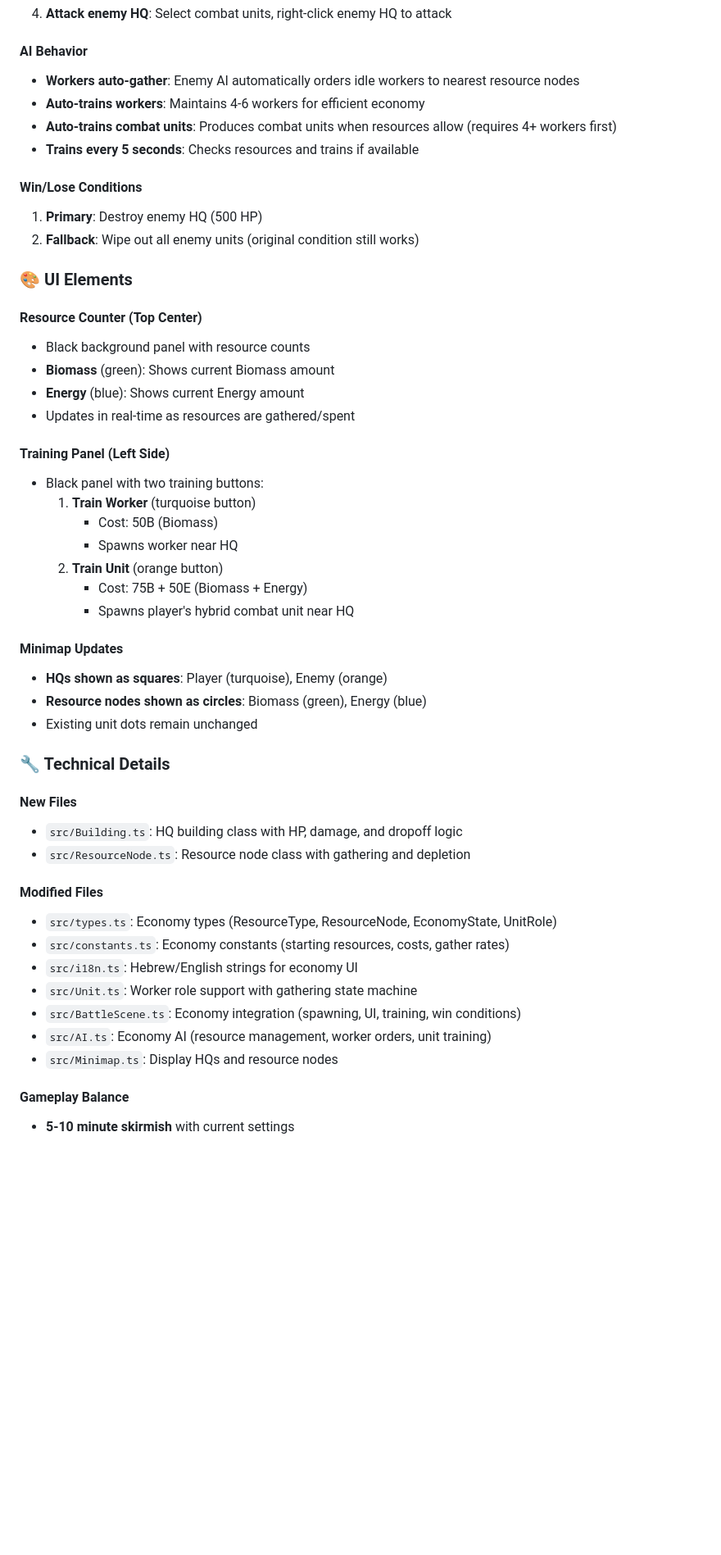
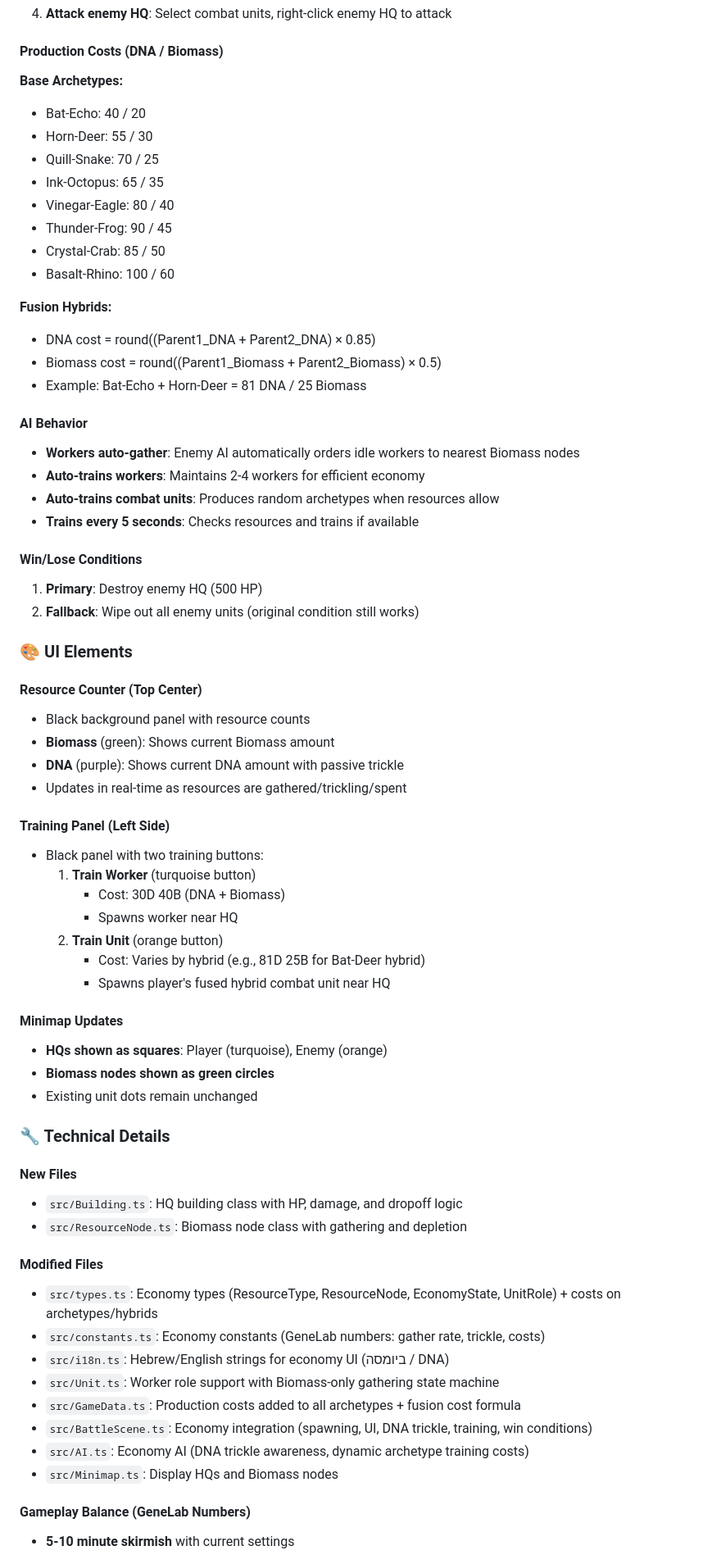
Before and after one commit to TomTsadaka/chimera-skirmish, a Markdown page: ECONOMY_ACCEPTANCE.md, the part around one of its changes. Shown at 82% size. Rendered like a GitHub page; blank space fills up the shorter version.

```diff
--- a/ECONOMY_ACCEPTANCE.md
+++ b/ECONOMY_ACCEPTANCE.md
@@ -53,9 +55,25 @@ This PR adds an **Impossible Creatures-inspired economy layer** to Chimera Skirm
 4. **Attack enemy HQ**: Select combat units, right-click enemy HQ to attack
 
+#### Production Costs (DNA / Biomass)
+**Base Archetypes:**
+- Bat-Echo: 40 / 20
+- Horn-Deer: 55 / 30
+- Quill-Snake: 70 / 25
+- Ink-Octopus: 65 / 35
+- Vinegar-Eagle: 80 / 40
+- Thunder-Frog: 90 / 45
+- Crystal-Crab: 85 / 50
+- Basalt-Rhino: 100 / 60
+
+**Fusion Hybrids:**
+- DNA cost = round((Parent1_DNA + Parent2_DNA) × 0.85)
+- Biomass cost = round((Parent1_Biomass + Parent2_Biomass) × 0.5)
+- Example: Bat-Echo + Horn-Deer = 81 DNA / 25 Biomass
+
 #### AI Behavior
-- **Workers auto-gather**: Enemy AI automatically orders idle workers to nearest resource nodes
-- **Auto-trains workers**: Maintains 4-6 workers for efficient economy
-- **Auto-trains combat units**: Produces combat units when resources allow (requires 4+ workers first)
+- **Workers auto-gather**: Enemy AI automatically orders idle workers to nearest Biomass nodes
+- **Auto-trains workers**: Maintains 2-4 workers for efficient economy
+- **Auto-trains combat units**: Produces random archetypes when resources allow
 - **Trains every 5 seconds**: Checks resources and trains if available
 
 #### Win/Lose Conditions
@@ -67,37 +85,38 @@ This PR adds an **Impossible Creatures-inspired economy layer** to Chimera Skirm
 #### Resource Counter (Top Center)
 - Black background panel with resource counts
 - **Biomass** (green): Shows current Biomass amount
-- **Energy** (blue): Shows current Energy amount
-- Updates in real-time as resources are gathered/spent
+- **DNA** (purple): Shows current DNA amount with passive trickle
+- Updates in real-time as resources are gathered/trickling/spent
 
 #### Training Panel (Left Side)
 - Black panel with two training buttons:
   1. **Train Worker** (turquoise button)
-     - Cost: 50B (Biomass)
+     - Cost: 30D 40B (DNA + Biomass)
      - Spawns worker near HQ
   2. **Train Unit** (orange button)
-     - Cost: 75B + 50E (Biomass + Energy)
-     - Spawns player's hybrid combat unit near HQ
+     - Cost: Varies by hybrid (e.g., 81D 25B for Bat-Deer hybrid)
+     - Spawns player's fused hybrid combat unit near HQ
 
 #### Minimap Updates
 - **HQs shown as squares**: Player (turquoise), Enemy (orange)
-- **Resource nodes shown as circles**: Biomass (green), Energy (blue)
+- **Biomass nodes shown as green circles**
 - Existing unit dots remain unchanged
 
 ### 🔧 Technical Details
 
 #### New Files
 - `src/Building.ts`: HQ building class with HP, damage, and dropoff logic
-- `src/ResourceNode.ts`: Resource node class with gathering and depletion
+- `src/ResourceNode.ts`: Biomass node class with gathering and depletion
 
 #### Modified Files
-- `src/types.ts`: Economy types (ResourceType, ResourceNode, EconomyState, UnitRole)
-- `src/constants.ts`: Economy constants (starting resources, costs, gather rates)
-- `src/i18n.ts`: Hebrew/English strings for economy UI
-- `src/Unit.ts`: Worker role support with gathering state machine
-- `src/BattleScene.ts`: Economy integration (spawning, UI, training, win conditions)
-- `src/AI.ts`: Economy AI (resource management, worker orders, unit training)
-- `src/Minimap.ts`: Display HQs and resource nodes
+- `src/types.ts`: Economy types (ResourceType, ResourceNode, EconomyState, UnitRole) + costs on archetypes/hybrids
+- `src/constants.ts`: Economy constants (GeneLab numbers: gather rate, trickle, costs)
+- `src/i18n.ts`: Hebrew/English strings for economy UI (ביומסה / DNA)
+- `src/Unit.ts`: Worker role support with Biomass-only gathering state machine
+- `src/GameData.ts`: Production costs added to all archetypes + fusion cost formula
+- `src/BattleScene.ts`: Economy integration (spawning, UI, DNA trickle, training, win conditions)
+- `src/AI.ts`: Economy AI (DNA trickle awareness, dynamic archetype training costs)
+- `src/Minimap.ts`: Display HQs and Biomass nodes
 
-#### Gameplay Balance
+#### Gameplay Balance (GeneLab Numbers)
 - **5-10 minute skirmish** with current settings
```
Also changed, not shown: other parts of ECONOMY_ACCEPTANCE.md (+52 -43 lines).
